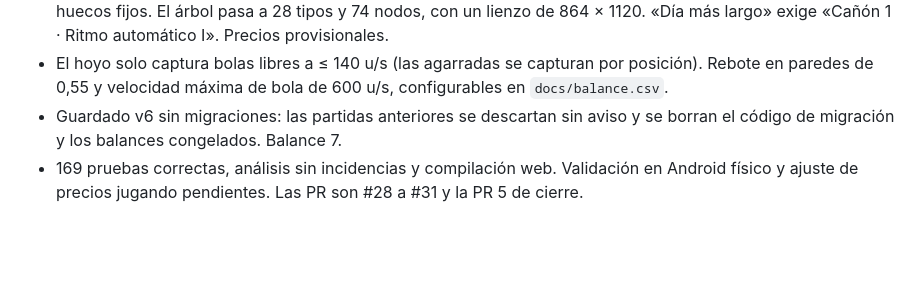
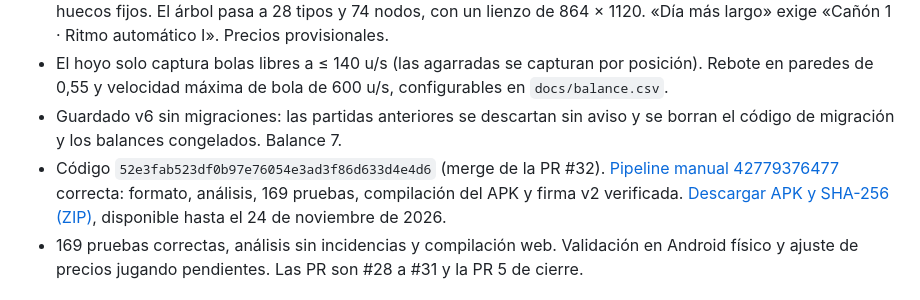
Before and after one commit to migdlp/incremental_hole_game, a Markdown page: CHANGELOG.md, the part around the change. Rendered like a GitHub page; blank space fills up the shorter version.

```diff
--- a/CHANGELOG.md
+++ b/CHANGELOG.md
@@ -8,6 +8,7 @@ Se registran entregas y cambios observables. La versión actual del paquete se d
 - Mejoras por cañón: Automático, Ritmo automático y Puntería. Se pueden comprar los cañones 2, 3 y 4 en huecos fijos. El árbol pasa a 28 tipos y 74 nodos, con un lienzo de 864 × 1120. «Día más largo» exige «Cañón 1 · Ritmo automático I». Precios provisionales.
 - El hoyo solo captura bolas libres a ≤ 140 u/s (las agarradas se capturan por posición). Rebote en paredes de 0,55 y velocidad máxima de bola de 600 u/s, configurables en `docs/balance.csv`.
 - Guardado v6 sin migraciones: las partidas anteriores se descartan sin aviso y se borran el código de migración y los balances congelados. Balance 7.
+- Código `52e3fab523df0b97e76054e3ad3f86d633d4e4d6` (merge de la PR #32). [Pipeline manual 42779376477](https://github.com/migdlp/incremental_hole_game/actions/runs/42779376477) correcta: formato, análisis, 169 pruebas, compilación del APK y firma v2 verificada. [Descargar APK y SHA-256 (ZIP)](https://github.com/migdlp/incremental_hole_game/actions/runs/42779376477/artifacts/13746015999), disponible hasta el 24 de noviembre de 2026.
 - 169 pruebas correctas, análisis sin incidencias y compilación web. Validación en Android físico y ajuste de precios jugando pendientes. Las PR son #28 a #31 y la PR 5 de cierre.
 
 ## UI, monedas y economía CF-09 a CF-15 — 2026-10-19 · 0.5.0+10
```
Also changed, not shown: README.md (+2 -0 lines), 1 other file.
